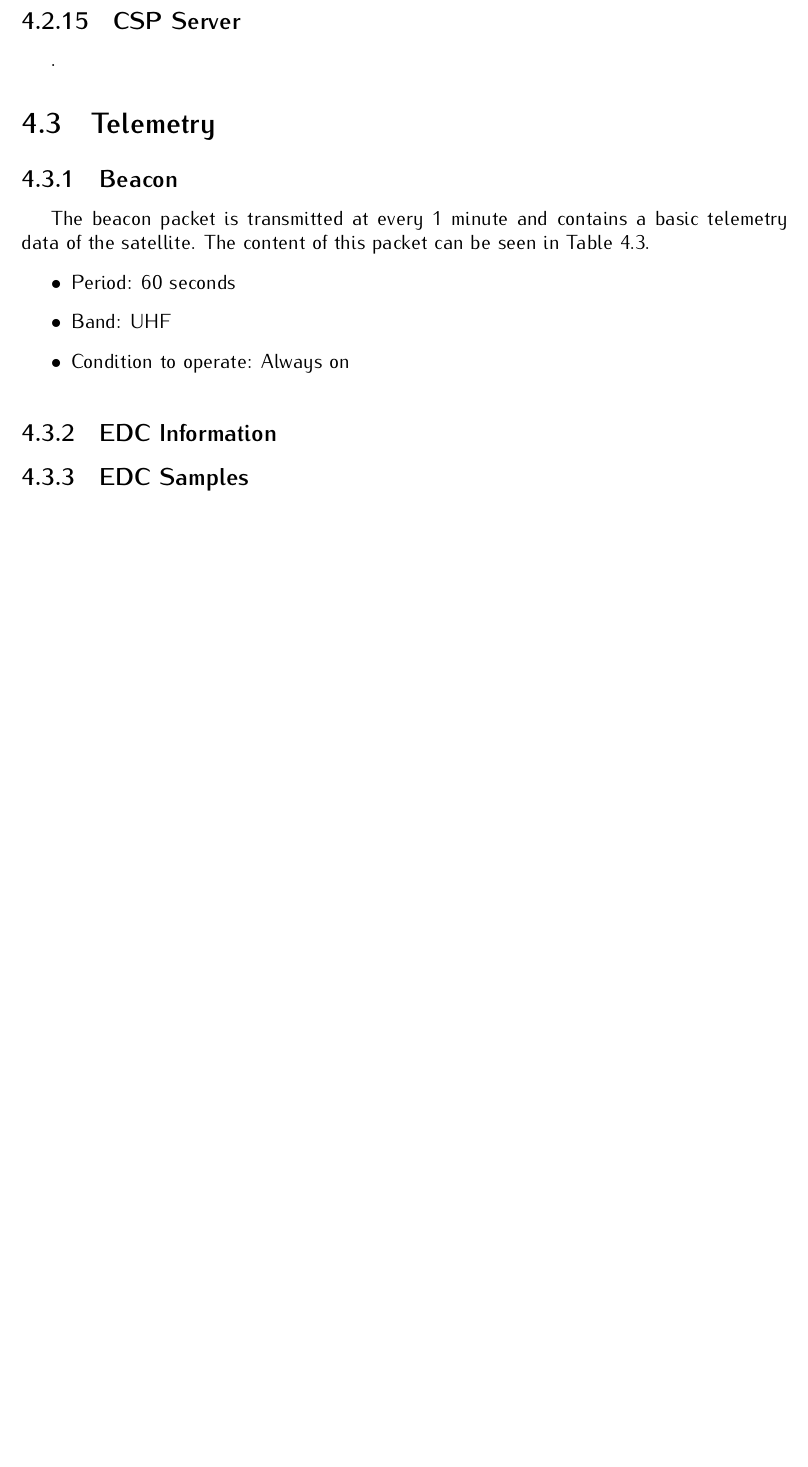
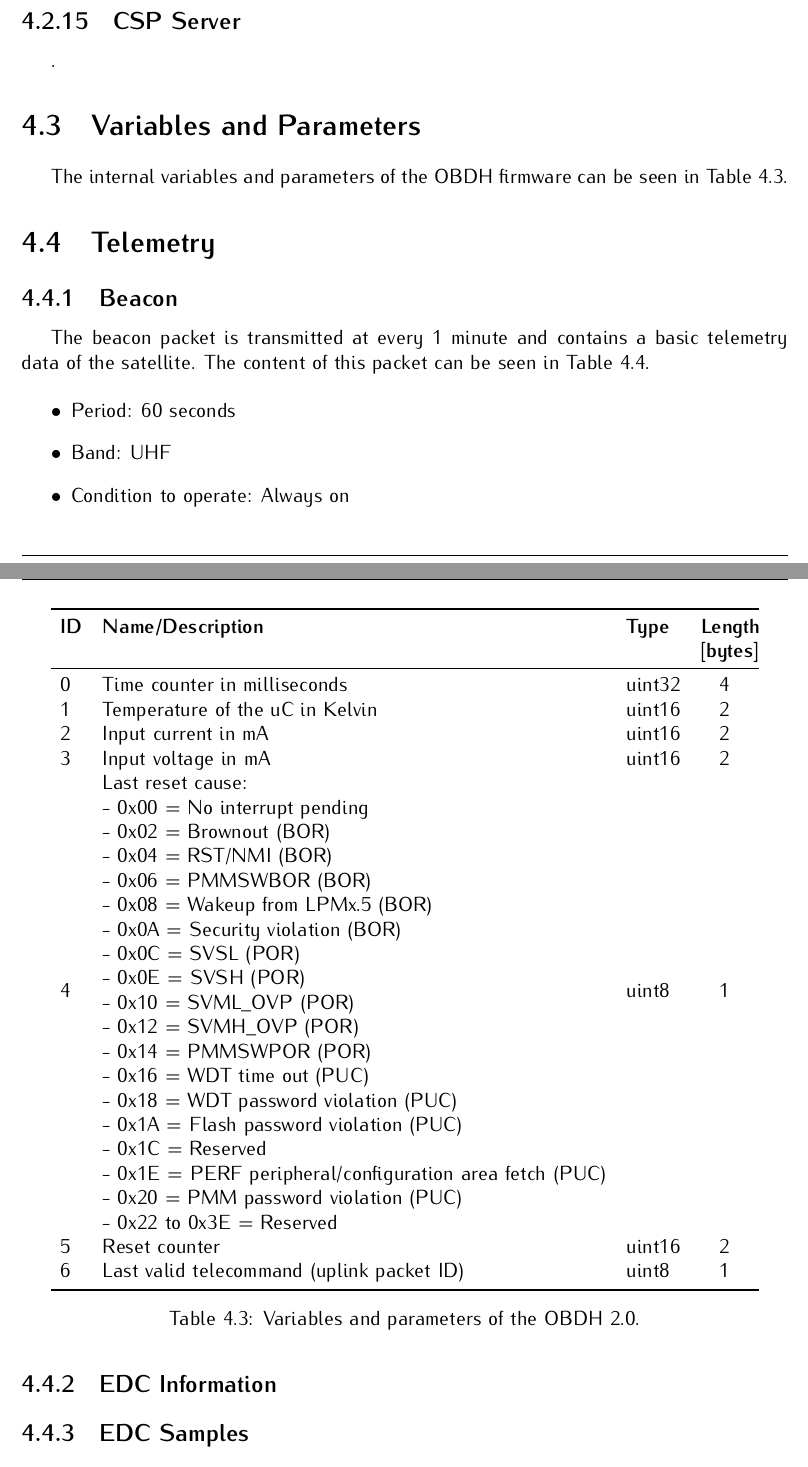
Before and after one commit to spacelab-ufsc/obdh2, a LaTeX book (doc/main.tex, which reads doc/chapters/firmware.tex): part of page 37 of 49 before the commit and two parts of pages 37 and 38 of 49 after it, the two joined at a grey line, cut so that both start at the same text, the shorter picture padded with empty space. Compiled offline with pdfLaTeX.

Commit message:
doc: firmware: Adding a section about the internal variables and parameters #191

```diff
--- a/doc/chapters/firmware.tex
+++ b/doc/chapters/firmware.tex
@@ -142,6 +142,47 @@ This task reads the internal temperature of the microcontroller of the OBDH at e
 \subsection{CSP Server}
 
 .
+
+\section{Variables and Parameters}
+
+The internal variables and parameters of the OBDH firmware can be seen in \autoref{tab:vars-and-pars}.
+
+\begin{table}[!h]
+    \centering
+    \begin{tabular}{lllC{1cm}}
+        \toprule[1.5pt]
+        \textbf{ID} & \textbf{Name/Description} & \textbf{Type} & \textbf{Length [bytes]} \\
+        \midrule
+        0 & Time counter in milliseconds                            & uint32    & 4 \\
+        1 & Temperature of the uC in Kelvin                         & uint16    & 2 \\
+        2 & Input current in mA                                     & uint16    & 2 \\
+        3 & Input voltage in mA                                     & uint16    & 2 \\
+        \multirow{18}{*}{4} & Last reset cause: & \multirow{18}{*}{uint8} & \multirow{18}{*}{1} \\
+          & - 0x00 = No interrupt pending                           &           &   \\
+          & - 0x02 = Brownout (BOR)                                 &           &   \\
+          & - 0x04 = RST/NMI (BOR)                                  &           &   \\
+          & - 0x06 = PMMSWBOR (BOR)                                 &           &   \\
+          & - 0x08 = Wakeup from LPMx.5 (BOR)                       &           &   \\
+          & - 0x0A = Security violation (BOR)                       &           &   \\
+          & - 0x0C = SVSL (POR)                                     &           &   \\
+          & - 0x0E = SVSH (POR)                                     &           &   \\
+          & - 0x10 = SVML\_OVP (POR)                                &           &   \\
+          & - 0x12 = SVMH\_OVP (POR)                                &           &   \\
+          & - 0x14 = PMMSWPOR (POR)                                 &           &   \\
+          & - 0x16 = WDT time out (PUC)                             &           &   \\
+          & - 0x18 = WDT password violation (PUC)                   &           &   \\
+          & - 0x1A = Flash password violation (PUC)                 &           &   \\
+          & - 0x1C = Reserved                                       &           &   \\
+          & - 0x1E = PERF peripheral/configuration area fetch (PUC) &           &   \\
+          & - 0x20 = PMM password violation (PUC)                   &           &   \\
+          & - 0x22 to 0x3E = Reserved                               &           &   \\
+        5 & Reset counter                                           & uint16    & 2 \\
+        6 & Last valid telecommand (uplink packet ID)               & uint8     & 1 \\
+        \bottomrule[1.5pt]
+    \end{tabular}
+    \caption{Variables and parameters of the OBDH 2.0.}
+    \label{tab:vars-and-pars}
+\end{table}
 
 \section{Telemetry}
 
```
Also changed, not shown: doc/slb-obdh2-doc-v0.6.pdf.
